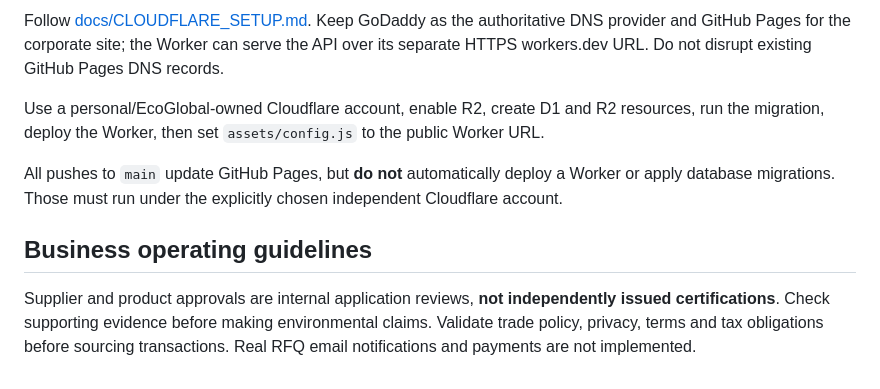
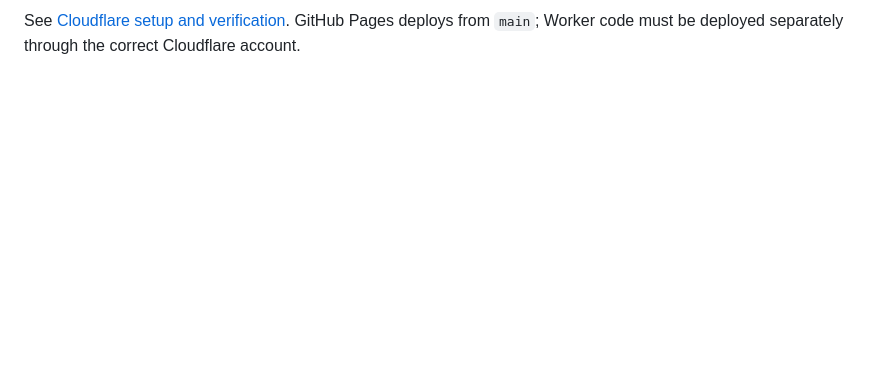
Before and after one commit to ronitsaigr/ecoglobal, a Markdown page: README.md, the part around one of its changes. Rendered like a GitHub page; blank space fills up the shorter version.

```diff
--- a/README.md
+++ b/README.md
@@ -46,10 +52,2 @@ There are **no real onboarded suppliers, public product inventory, transactions,
 
-Follow [docs/CLOUDFLARE_SETUP.md](docs/CLOUDFLARE_SETUP.md). Keep GoDaddy as the authoritative DNS provider and GitHub Pages for the corporate site; the Worker can serve the API over its separate HTTPS workers.dev URL. Do not disrupt existing GitHub Pages DNS records.
-
-Use a personal/EcoGlobal-owned Cloudflare account, enable R2, create D1 and R2 resources, run the migration, deploy the Worker, then set `assets/config.js` to the public Worker URL.
-
-All pushes to `main` update GitHub Pages, but **do not** automatically deploy a Worker or apply database migrations. Those must run under the explicitly chosen independent Cloudflare account.
-
-## Business operating guidelines
-
-Supplier and product approvals are internal application reviews, **not independently issued certifications**. Check supporting evidence before making environmental claims. Validate trade policy, privacy, terms and tax obligations before sourcing transactions. Real RFQ email notifications and payments are not implemented.
+See [Cloudflare setup and verification](docs/CLOUDFLARE_SETUP.md). GitHub Pages deploys from `main`; Worker code must be deployed separately through the correct Cloudflare account.
```
Also changed, not shown: other parts of README.md (+36 -30 lines).
